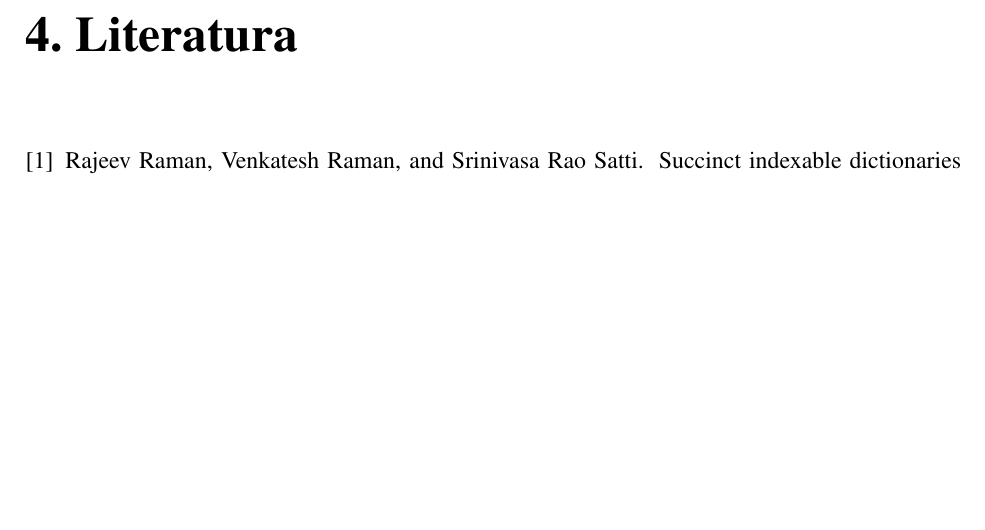
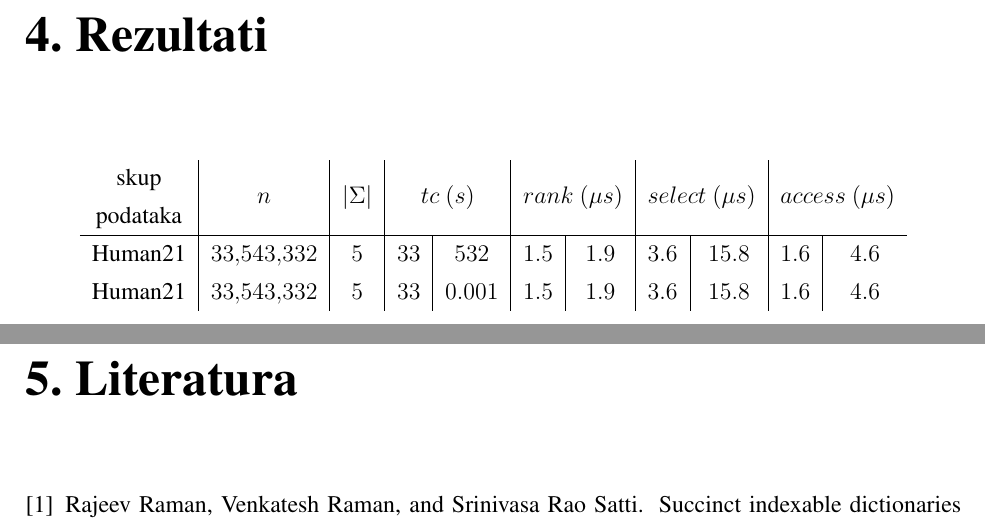
Before and after one commit to mmagerl/bioinformatics-project, a LaTeX thesis (documentation/documentation.tex): part of page 10 of 11 before the commit and two parts of pages 10 and 11 of 12 after it, the two joined at a grey line, cut at the place of the change, the shorter picture padded with empty space. Compiled offline with pdfLaTeX; a missing bibliography style is replaced by a similar one.

Commit message:
Started adding results.

```diff
--- a/documentation/documentation.tex
+++ b/documentation/documentation.tex
@@ -10,6 +10,7 @@
 \usepackage{svg}
 \usepackage{listings}
 \usepackage[croatian,boxed,noline]{algorithm2e}
+\usepackage[group-separator={,}]{siunitx}
 \SetKwProg{Fn}{Funkcija}{}{}
 
 \definecolor{dkgreen}{rgb}{0,0.6,0}
@@ -35,6 +36,7 @@
 }
 
 \renewcommand{\lstlistingname}{Isječak koda}% Listing -> Isječak koda
+\newcommand{\specialcell}[2][c]{\begin{tabular}[#1]{@{}c@{}}#2\end{tabular}}
 
 \begin{document}
 
@@ -187,7 +189,17 @@ Metoda $access(i)$ vraća koji se znak nalazi na danoj poziciji - nula ili jedan
 	\label{fig:wavelet-tree-example}
 \end{figure}
 
+\chapter{Rezultati}
 
+\begin{table}[h]
+\centering
+  \begin{tabular}{c|c|c|c|c|c|c|c|c|c|c}
+    \specialcell{skup\\podataka} & $n$ & $|\Sigma|$ & \multicolumn{2}{c|}{$tc$ $(s)$} &
+    \multicolumn{2}{c|}{$rank$ $(\mu s)$} & \multicolumn{2}{c|}{$select$ $(\mu s)$} & \multicolumn{2}{c}{$access$ $(\mu s)$}\\ \hline
+    Human21 & \num{33543332} & \num{5} & \num{33} & \num{532} & \num{1.5} & \num{1.9} & \num{3.6} & \num{15.8} & \num{1.6} & \num{4.6} \\
+    Human21 & \num{33543332} & \num{5} & \num{33} & \num{0.001} & \num{1.5} & \num{1.9} & \num{3.6} & \num{15.8} & \num{1.6} & \num{4.6} \\
+  \end{tabular}
+\end{table}
 
 \bibliography{literature}
 \bibliographystyle{fer}
```
